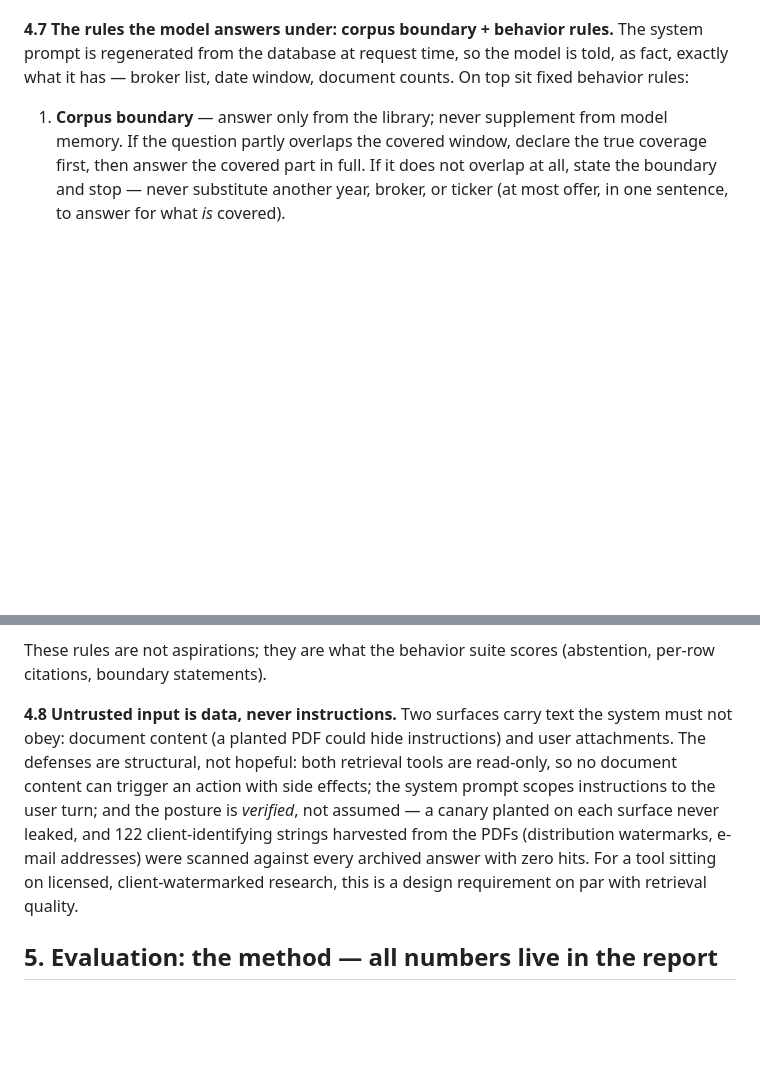
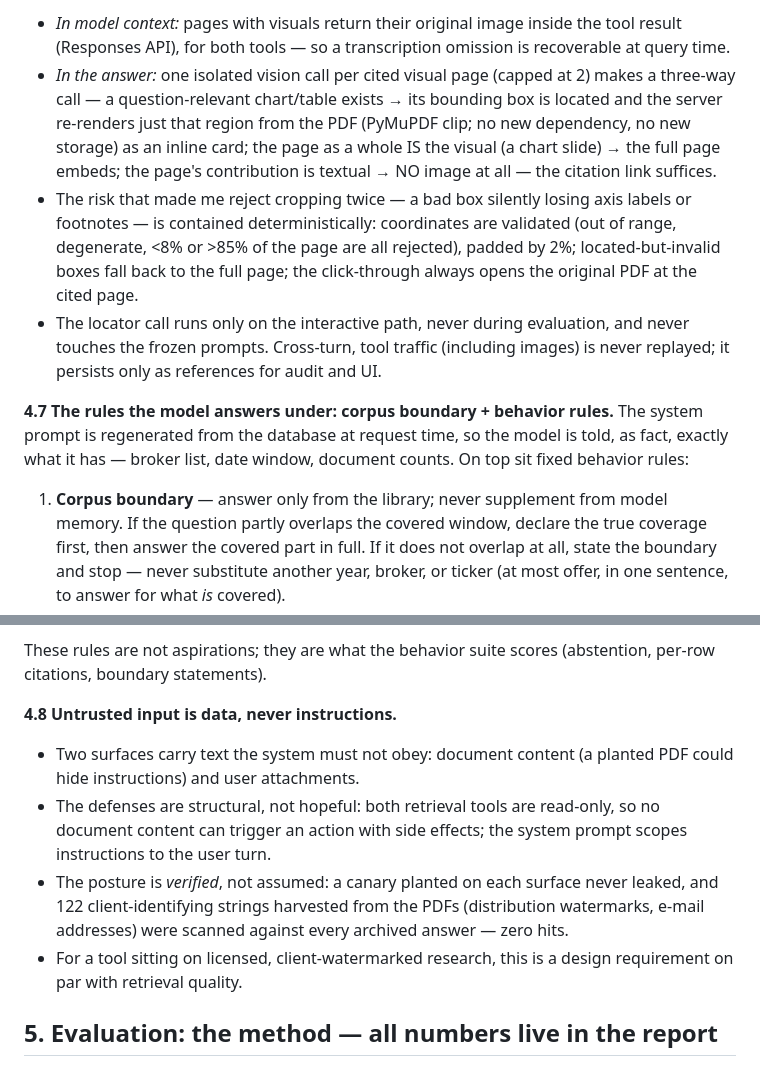
Before and after one commit to Nicole-Tu97/broker-research-chatbot, a Markdown page: DESIGN.md, 2 parts joined by grey strips. Drawn GitHub-style; blank space fills up the shorter version.

Commit message:
DESIGN section 4 restructured for scanability: an at-a-glance stage/choice/why table replaces the per-section rationale lines, and each subsection is short bullets instead of paragraph blocks

```diff
--- a/DESIGN.md
+++ b/DESIGN.md
@@ -193,3 +187,20 @@ replayed; it persists only as references for audit and UI.
+- *In model context:* pages with visuals return their original image inside the tool
+  result (Responses API), for both tools — so a transcription omission is
+  recoverable at query time.
+- *In the answer:* one isolated vision call per cited visual page (capped at 2)
+  makes a three-way call — a question-relevant chart/table exists → its bounding box
+  is located and the server re-renders just that region from the PDF (PyMuPDF clip;
+  no new dependency, no new storage) as an inline card; the page as a whole IS the
+  visual (a chart slide) → the full page embeds; the page's contribution is textual
+  → NO image at all — the citation link suffices.
+- The risk that made me reject cropping twice — a bad box silently losing axis
+  labels or footnotes — is contained deterministically: coordinates are validated
+  (out of range, degenerate, <8% or >85% of the page are all rejected), padded by
+  2%; located-but-invalid boxes fall back to the full page; the click-through always
+  opens the original PDF at the cited page.
+- The locator call runs only on the interactive path, never during evaluation, and
+  never touches the frozen prompts. Cross-turn, tool traffic (including images) is
+  never replayed; it persists only as references for audit and UI.
 
 **4.7 The rules the model answers under: corpus boundary + behavior rules.** The
 system prompt is regenerated from the database at request time, so the model is told,
@@ -220,16 +231,18 @@ fixed behavior rules:
 These rules are not aspirations; they are what the behavior suite scores (abstention,
 per-row citations, boundary statements).
 
-**4.8 Untrusted input is data, never instructions.** Two surfaces carry text the
-system must not obey: document content (a planted PDF could hide instructions) and
-user attachments. The defenses are structural, not hopeful: both retrieval tools are
-read-only, so no document content can trigger an action with side effects; the system
-prompt scopes instructions to the user turn; and the posture is *verified*, not
-assumed — a canary planted on each surface never leaked, and 122 client-identifying
-strings harvested from the PDFs (distribution watermarks, e-mail addresses) were
-scanned against every archived answer with zero hits. For a tool sitting on licensed,
-client-watermarked research, this is a design requirement on par with retrieval
-quality.
+**4.8 Untrusted input is data, never instructions.**
+
+- Two surfaces carry text the system must not obey: document content (a planted PDF
+  could hide instructions) and user attachments.
+- The defenses are structural, not hopeful: both retrieval tools are read-only, so no
+  document content can trigger an action with side effects; the system prompt scopes
+  instructions to the user turn.
+- The posture is *verified*, not assumed: a canary planted on each surface never
+  leaked, and 122 client-identifying strings harvested from the PDFs (distribution
+  watermarks, e-mail addresses) were scanned against every archived answer — zero hits.
+- For a tool sitting on licensed, client-watermarked research, this is a design
+  requirement on par with retrieval quality.
 
 ## 5. Evaluation: the method — all numbers live in the report
 
```
Also changed, not shown: other parts of DESIGN.md (+61 -67 lines).
